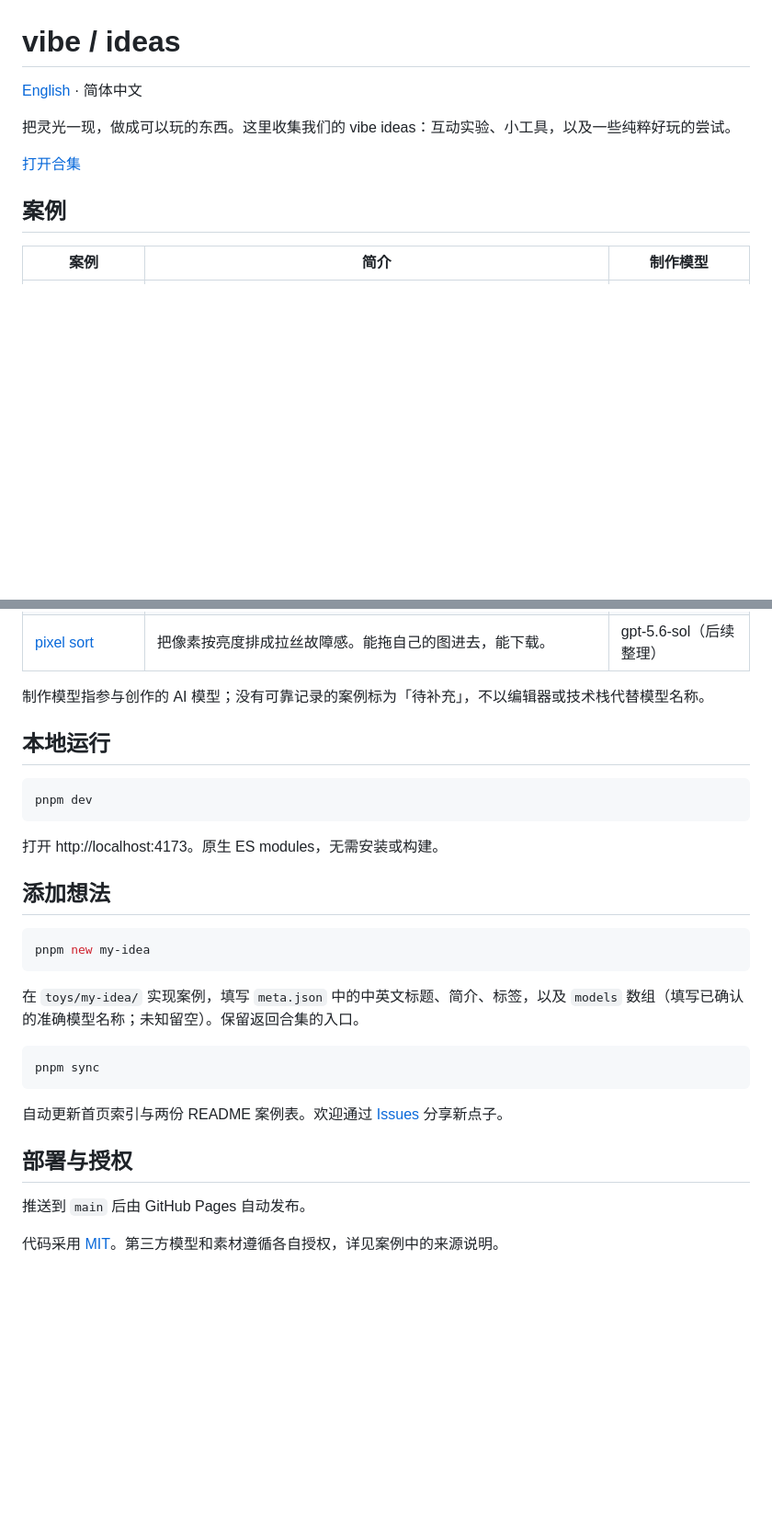
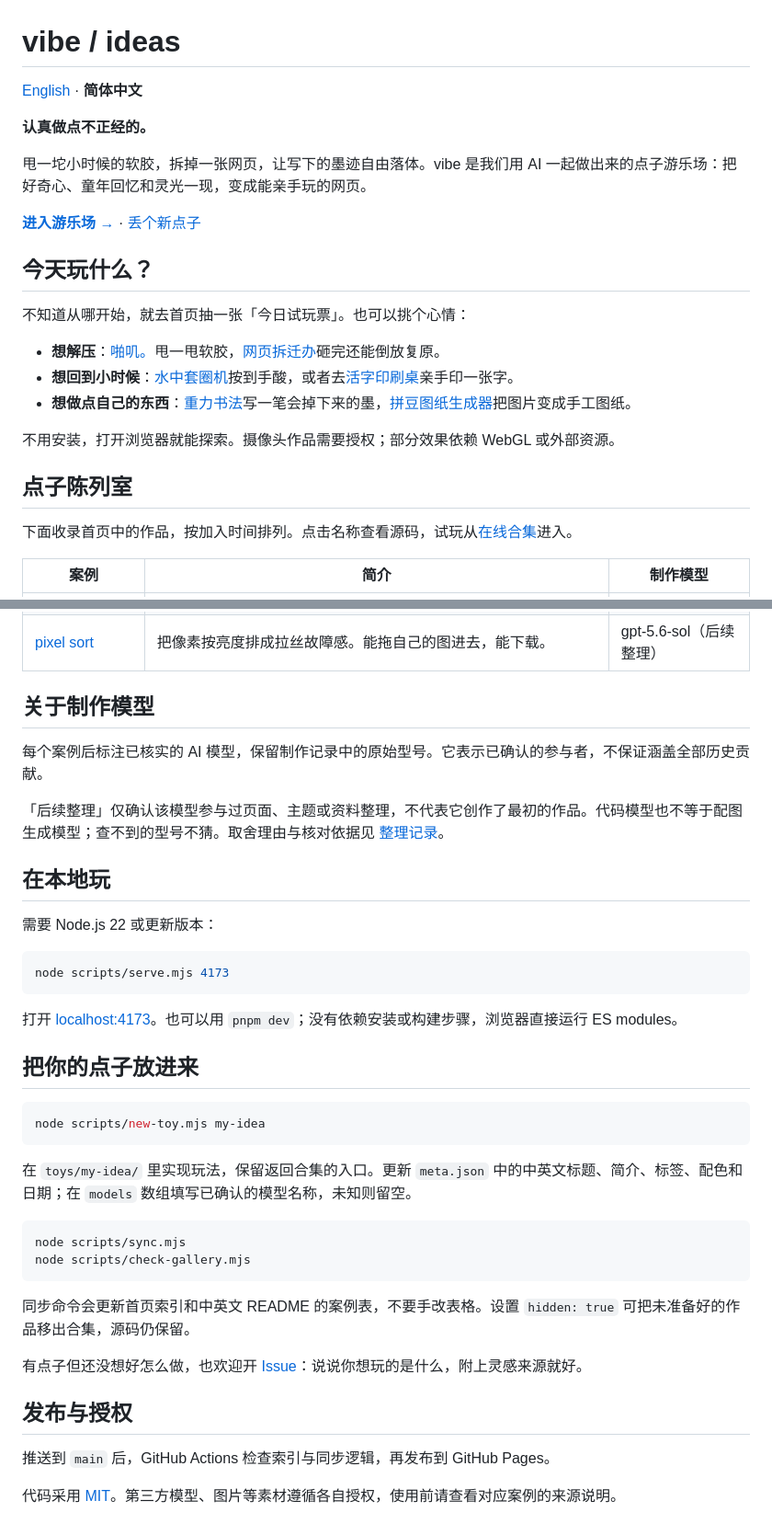
Before and after one commit to huccct/vibe, a Markdown page: README.zh-CN.md, 2 parts joined by grey strips. Shown at 92% size. GitHub-like rendering; blank space fills up the shorter version.

````diff
--- a/README.zh-CN.md
+++ b/README.zh-CN.md
@@ -1,12 +1,26 @@
 # vibe / ideas
 
-[English](README.md) · 简体中文
+[English](README.md) · **简体中文**
 
-把灵光一现，做成可以玩的东西。这里收集我们的 vibe ideas：互动实验、小工具，以及一些纯粹好玩的尝试。
+**认真做点不正经的。**
 
-[打开合集](https://huccct.github.io/vibe/)
+甩一坨小时候的软胶，拆掉一张网页，让写下的墨迹自由落体。vibe 是我们用 AI 一起做出来的点子游乐场：把好奇心、童年回忆和灵光一现，变成能亲手玩的网页。
 
-## 案例
+**[进入游乐场 →](https://huccct.github.io/vibe/)** · [丢个新点子](https://github.com/huccct/vibe/issues)
+
+## 今天玩什么？
+
+不知道从哪开始，就去首页抽一张「今日试玩票」。也可以挑个心情：
+
+- **想解压**：[啪叽。](https://huccct.github.io/vibe/toys/wall-slime/)甩一甩软胶，[网页拆迁办](https://huccct.github.io/vibe/toys/demolition/)砸完还能倒放复原。
+- **想回到小时候**：[水中套圈机](https://huccct.github.io/vibe/toys/water-rings/)按到手酸，或者去[活字印刷桌](https://huccct.github.io/vibe/toys/movable-type/)亲手印一张字。
+- **想做点自己的东西**：[重力书法](https://huccct.github.io/vibe/toys/gravity-calligraphy/)写一笔会掉下来的墨，[拼豆图纸生成器](https://huccct.github.io/vibe/toys/bead-pattern/)把图片变成手工图纸。
+
+不用安装，打开浏览器就能探索。摄像头作品需要授权；部分效果依赖 WebGL 或外部资源。
+
+## 点子陈列室
+
+下面收录首页中的作品，按加入时间排列。点击名称查看源码，试玩从[在线合集](https://huccct.github.io/vibe/)进入。
 
 <!-- ideas:start -->
 | 案例 | 简介 | 制作模型 |
@@ -28,32 +42,41 @@
 | [pixel sort](toys/pixel-sort/) | 把像素按亮度排成拉丝故障感。能拖自己的图进去，能下载。 | gpt-5.6-sol（后续整理） |
 <!-- ideas:end -->
 
-制作模型指参与创作的 AI 模型；没有可靠记录的案例标为「待补充」，不以编辑器或技术栈代替模型名称。
+## 关于制作模型
 
-## 本地运行
+每个案例后标注已核实的 AI 模型，保留制作记录中的原始型号。它表示已确认的参与者，不保证涵盖全部历史贡献。
+
+「后续整理」仅确认该模型参与过页面、主题或资料整理，不代表它创作了最初的作品。代码模型也不等于配图生成模型；查不到的型号不猜。取舍理由与核对依据见 [整理记录](CURATION.md)。
+
+## 在本地玩
+
+需要 Node.js 22 或更新版本：
 
 ```sh
-pnpm dev
+node scripts/serve.mjs 4173
 ```
 
-打开 http://localhost:4173。原生 ES modules，无需安装或构建。
+打开 [localhost:4173](http://localhost:4173/)。也可以用 `pnpm dev`；没有依赖安装或构建步骤，浏览器直接运行 ES modules。
 
-## 添加想法
+## 把你的点子放进来
 
 ```sh
-pnpm new my-idea
+node scripts/new-toy.mjs my-idea
 ```
 
-在 `toys/my-idea/` 实现案例，填写 `meta.json` 中的中英文标题、简介、标签，以及 `models` 数组（填写已确认的准确模型名称；未知留空）。保留返回合集的入口。
+在 `toys/my-idea/` 里实现玩法，保留返回合集的入口。更新 `meta.json` 中的中英文标题、简介、标签、配色和日期；在 `models` 数组填写已确认的模型名称，未知则留空。
 
 ```sh
-pnpm sync
+node scripts/sync.mjs
+node scripts/check-gallery.mjs
 ```
 
-自动更新首页索引与两份 README 案例表。欢迎通过 [Issues](https://github.com/huccct/vibe/issues) 分享新点子。
+同步命令会更新首页索引和中英文 README 的案例表，不要手改表格。设置 `hidden: true` 可把未准备好的作品移出合集，源码仍保留。
 
-## 部署与授权
+有点子但还没想好怎么做，也欢迎开 [Issue](https://github.com/huccct/vibe/issues)：说说你想玩的是什么，附上灵感来源就好。
 
-推送到 `main` 后由 GitHub Pages 自动发布。
+## 发布与授权
 
-代码采用 [MIT](LICENSE)。第三方模型和素材遵循各自授权，详见案例中的来源说明。
+推送到 `main` 后，GitHub Actions 检查索引与同步逻辑，再发布到 GitHub Pages。
+
+代码采用 [MIT](LICENSE)。第三方模型、图片等素材遵循各自授权，使用前请查看对应案例的来源说明。
````
Also changed, not shown: README.md (+39 -16 lines).
